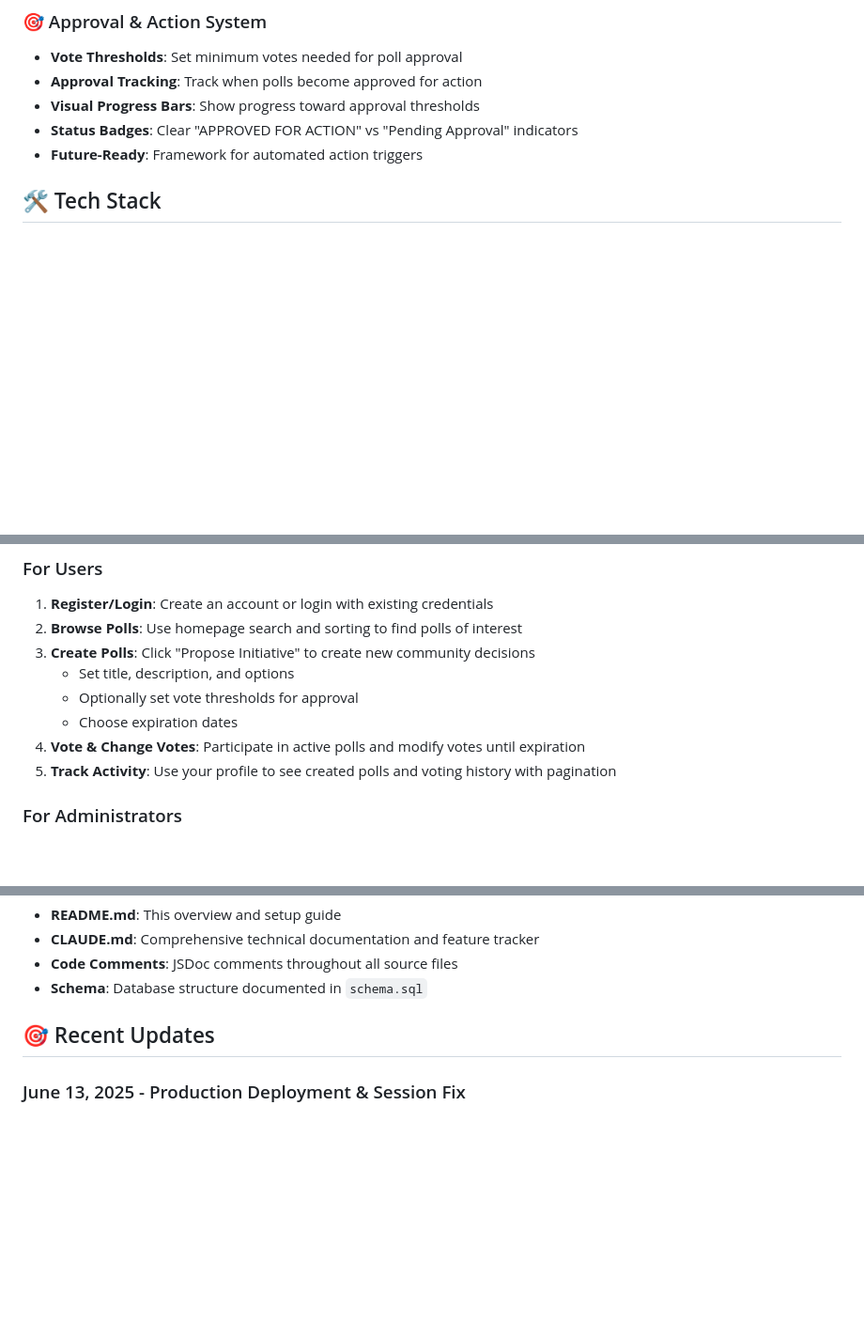
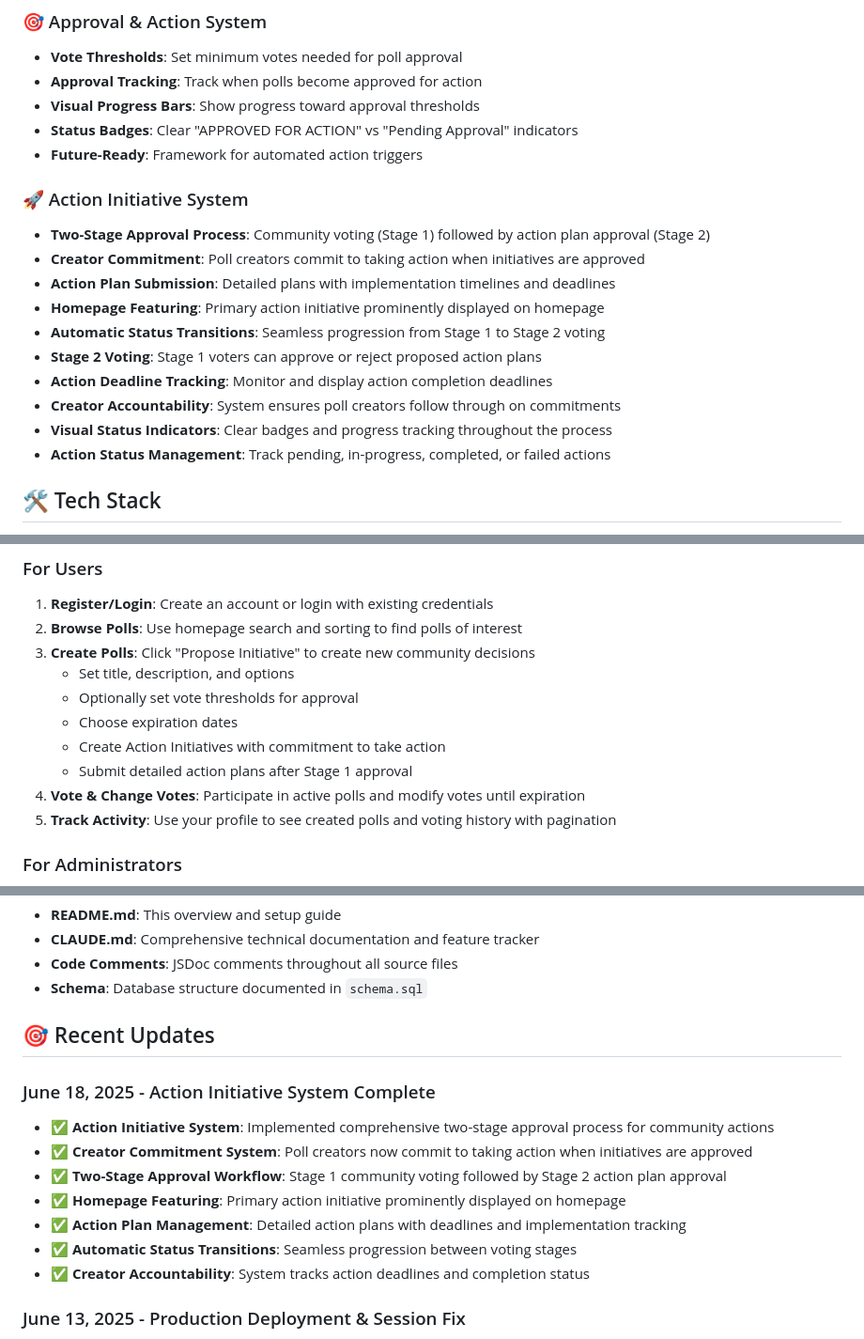
Before and after one commit to Will-ODC/VotingApp, a Markdown page: README.md, 3 parts joined by grey strips. Shown at 94% size. GitHub-like rendering; blank space fills up the shorter version.

Commit message:
- update readme and claude.md file

```diff
--- a/README.md
+++ b/README.md
@@ -46,6 +46,18 @@ A comprehensive web-based voting platform that enables democratic decision-makin
 - **Visual Progress Bars**: Show progress toward approval thresholds
 - **Status Badges**: Clear "APPROVED FOR ACTION" vs "Pending Approval" indicators
 - **Future-Ready**: Framework for automated action triggers
+
+### 🚀 Action Initiative System
+- **Two-Stage Approval Process**: Community voting (Stage 1) followed by action plan approval (Stage 2)
+- **Creator Commitment**: Poll creators commit to taking action when initiatives are approved
+- **Action Plan Submission**: Detailed plans with implementation timelines and deadlines
+- **Homepage Featuring**: Primary action initiative prominently displayed on homepage
+- **Automatic Status Transitions**: Seamless progression from Stage 1 to Stage 2 voting
+- **Stage 2 Voting**: Stage 1 voters can approve or reject proposed action plans
+- **Action Deadline Tracking**: Monitor and display action completion deadlines
+- **Creator Accountability**: System ensures poll creators follow through on commitments
+- **Visual Status Indicators**: Clear badges and progress tracking throughout the process
+- **Action Status Management**: Track pending, in-progress, completed, or failed actions
 
 ## 🛠️ Tech Stack
 
@@ -212,6 +224,8 @@ VotingApp/
    - Set title, description, and options
    - Optionally set vote thresholds for approval
    - Choose expiration dates
+   - Create Action Initiatives with commitment to take action
+   - Submit detailed action plans after Stage 1 approval
 4. **Vote & Change Votes**: Participate in active polls and modify votes until expiration
 5. **Track Activity**: Use your profile to see created polls and voting history with pagination
 
@@ -295,6 +311,15 @@ npm start    # Standard start
 
 ## 🎯 Recent Updates
 
+### June 18, 2025 - Action Initiative System Complete
+- ✅ **Action Initiative System**: Implemented comprehensive two-stage approval process for community actions
+- ✅ **Creator Commitment System**: Poll creators now commit to taking action when initiatives are approved
+- ✅ **Two-Stage Approval Workflow**: Stage 1 community voting followed by Stage 2 action plan approval
+- ✅ **Homepage Featuring**: Primary action initiative prominently displayed on homepage
+- ✅ **Action Plan Management**: Detailed action plans with deadlines and implementation tracking
+- ✅ **Automatic Status Transitions**: Seamless progression between voting stages
+- ✅ **Creator Accountability**: System tracks action deadlines and completion status
+
 ### June 13, 2025 - Production Deployment & Session Fix
 - ✅ **Live Deployment**: Successfully deployed to www.onlinedemocracy.org on Railway
 - ✅ **Session Persistence Fix**: Resolved production login issues with proxy trust and cookie configuration
```
Also changed, not shown: other parts of README.md (+2 -0 lines), CLAUDE.md (+14 -1 lines).
